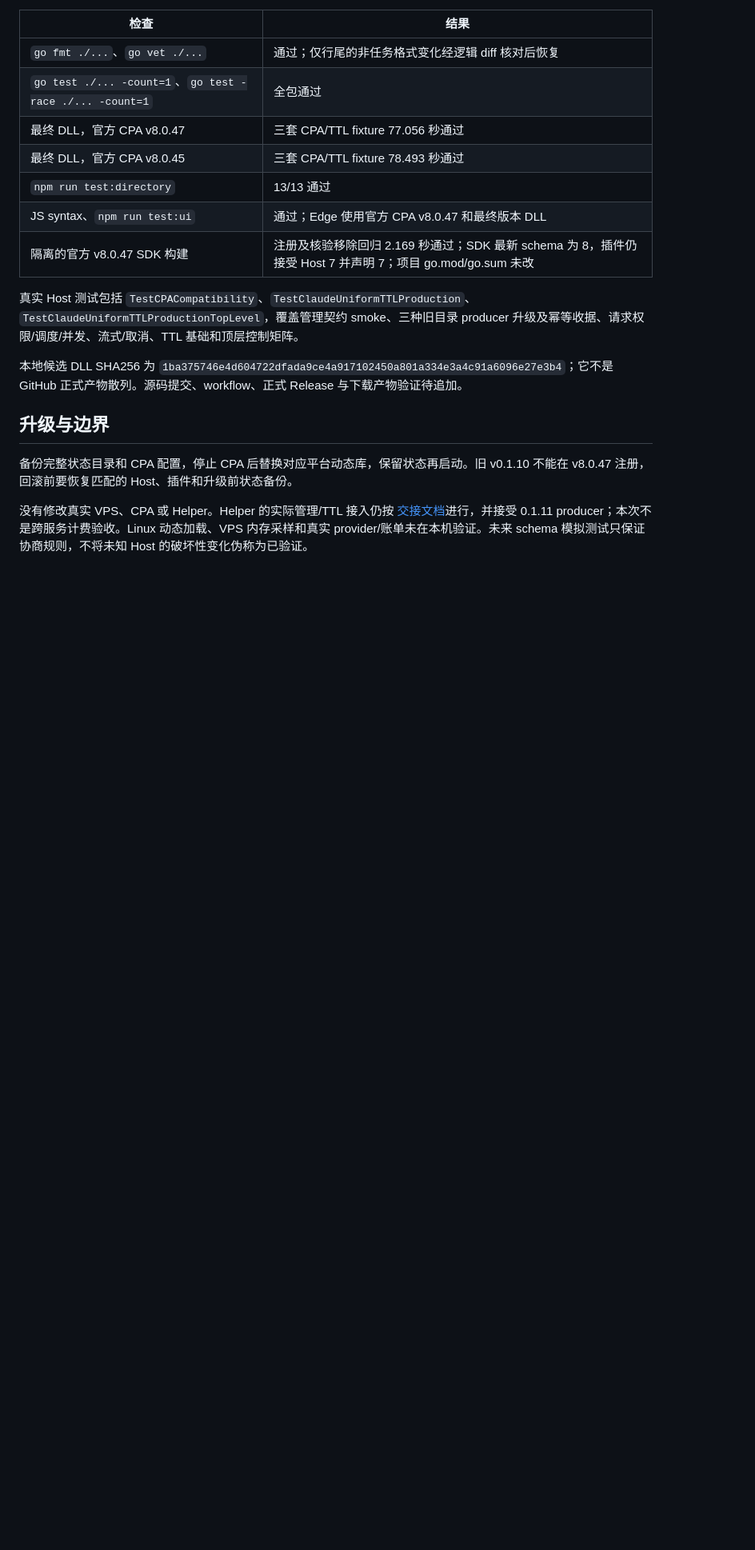
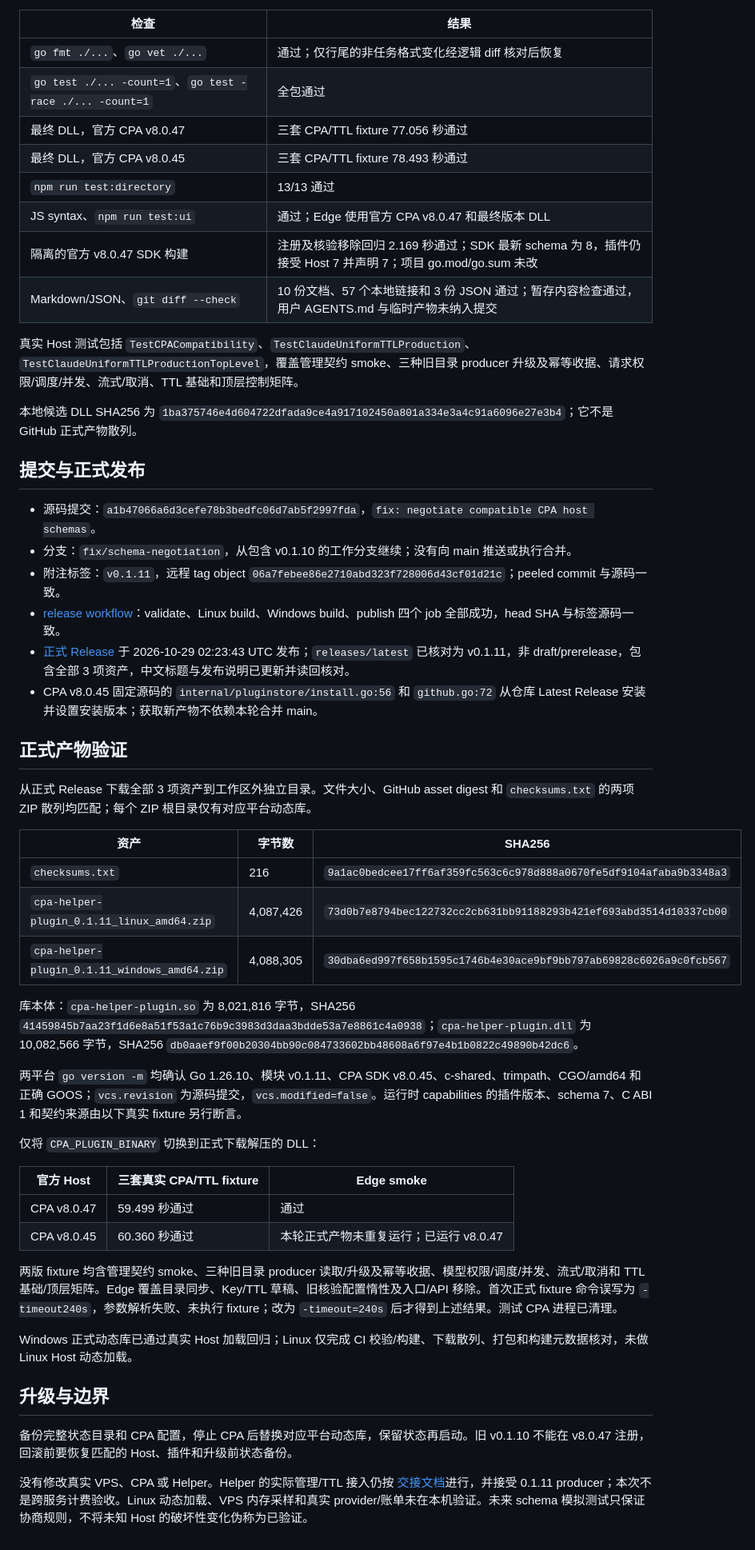
Before and after one commit to xialss/CPA-Helper-Plugin, a Markdown page: docs/v0.1.11-release.md, the part around one of its changes. Shown at 80% size. Drawn GitHub-style; blank space fills up the shorter version.

Commit message:
docs: record v0.1.11 release verification

```diff
--- a/docs/v0.1.11-release.md
+++ b/docs/v0.1.11-release.md
@@ -31,10 +31,45 @@
 | `npm run test:directory` | 13/13 通过 |
 | JS syntax、`npm run test:ui` | 通过；Edge 使用官方 CPA v8.0.47 和最终版本 DLL |
 | 隔离的官方 v8.0.47 SDK 构建 | 注册及核验移除回归 2.169 秒通过；SDK 最新 schema 为 8，插件仍接受 Host 7 并声明 7；项目 go.mod/go.sum 未改 |
+| Markdown/JSON、`git diff --check` | 10 份文档、57 个本地链接和 3 份 JSON 通过；暂存内容检查通过，用户 AGENTS.md 与临时产物未纳入提交 |
 
 真实 Host 测试包括 `TestCPACompatibility`、`TestClaudeUniformTTLProduction`、`TestClaudeUniformTTLProductionTopLevel`，覆盖管理契约 smoke、三种旧目录 producer 升级及幂等收据、请求权限/调度/并发、流式/取消、TTL 基础和顶层控制矩阵。
 
-本地候选 DLL SHA256 为 `1ba375746e4d604722dfada9ce4a917102450a801a334e3a4c91a6096e27e3b4`；它不是 GitHub 正式产物散列。源码提交、workflow、正式 Release 与下载产物验证待追加。
+本地候选 DLL SHA256 为 `1ba375746e4d604722dfada9ce4a917102450a801a334e3a4c91a6096e27e3b4`；它不是 GitHub 正式产物散列。
+
+## 提交与正式发布
+
+- 源码提交：`a1b47066a6d3cefe78b3bedfc06d7ab5f2997fda`，`fix: negotiate compatible CPA host schemas`。
+- 分支：`fix/schema-negotiation`，从包含 v0.1.10 的工作分支继续；没有向 main 推送或执行合并。
+- 附注标签：`v0.1.11`，远程 tag object `06a7febee86e2710abd323f728006d43cf01d21c`；peeled commit 与源码一致。
+- [release workflow](https://github.com/xialss/CPA-Helper-Plugin/actions/runs/40805822770)：validate、Linux build、Windows build、publish 四个 job 全部成功，head SHA 与标签源码一致。
+- [正式 Release](https://github.com/xialss/CPA-Helper-Plugin/releases/tag/v0.1.11) 于 2026-10-29 02:23:43 UTC 发布；`releases/latest` 已核对为 v0.1.11，非 draft/prerelease，包含全部 3 项资产，中文标题与发布说明已更新并读回核对。
+- CPA v8.0.45 固定源码的 `internal/pluginstore/install.go:56` 和 `github.go:72` 从仓库 Latest Release 安装并设置安装版本；获取新产物不依赖本轮合并 main。
+
+## 正式产物验证
+
+从正式 Release 下载全部 3 项资产到工作区外独立目录。文件大小、GitHub asset digest 和 `checksums.txt` 的两项 ZIP 散列均匹配；每个 ZIP 根目录仅有对应平台动态库。
+
+| 资产 | 字节数 | SHA256 |
+| --- | --- | --- |
+| `checksums.txt` | 216 | `9a1ac0bedcee17ff6af359fc563c6c978d888a0670fe5df9104afaba9b3348a3` |
+| `cpa-helper-plugin_0.1.11_linux_amd64.zip` | 4,087,426 | `73d0b7e8794bec122732cc2cb631bb91188293b421ef693abd3514d10337cb00` |
+| `cpa-helper-plugin_0.1.11_windows_amd64.zip` | 4,088,305 | `30dba6ed997f658b1595c1746b4e30ace9bf9bb797ab69828c6026a9c0fcb567` |
+
+库本体：`cpa-helper-plugin.so` 为 8,021,816 字节，SHA256 `41459845b7aa23f1d6e8a51f53a1c76b9c3983d3daa3bdde53a7e8861c4a0938`；`cpa-helper-plugin.dll` 为 10,082,566 字节，SHA256 `db0aaef9f00b20304bb90c084733602bb48608a6f97e4b1b0822c49890b42dc6`。
+
+两平台 `go version -m` 均确认 Go 1.26.10、模块 v0.1.11、CPA SDK v8.0.45、c-shared、trimpath、CGO/amd64 和正确 GOOS；`vcs.revision` 为源码提交，`vcs.modified=false`。运行时 capabilities 的插件版本、schema 7、C ABI 1 和契约来源由以下真实 fixture 另行断言。
+
+仅将 `CPA_PLUGIN_BINARY` 切换到正式下载解压的 DLL：
+
+| 官方 Host | 三套真实 CPA/TTL fixture | Edge smoke |
+| --- | --- | --- |
+| CPA v8.0.47 | 59.499 秒通过 | 通过 |
+| CPA v8.0.45 | 60.360 秒通过 | 本轮正式产物未重复运行；已运行 v8.0.47 |
+
+两版 fixture 均含管理契约 smoke、三种旧目录 producer 读取/升级及幂等收据、模型权限/调度/并发、流式/取消和 TTL 基础/顶层矩阵。Edge 覆盖目录同步、Key/TTL 草稿、旧核验配置惰性及入口/API 移除。首次正式 fixture 命令误写为 `-timeout240s`，参数解析失败、未执行 fixture；改为 `-timeout=240s` 后才得到上述结果。测试 CPA 进程已清理。
+
+Windows 正式动态库已通过真实 Host 加载回归；Linux 仅完成 CI 校验/构建、下载散列、打包和构建元数据核对，未做 Linux Host 动态加载。
 
 ## 升级与边界
 
```
Also changed, not shown: other parts of docs/v0.1.11-release.md (+1 -1 lines), docs/compatibility.md (+7 -5 lines), docs/tasks.md (+3 -3 lines).
